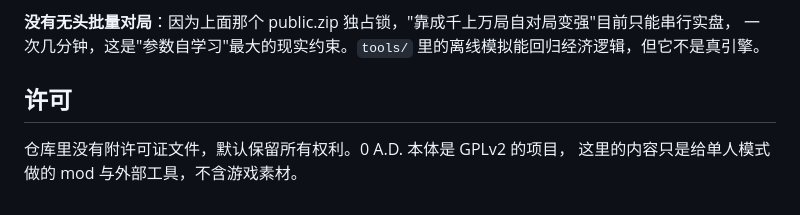
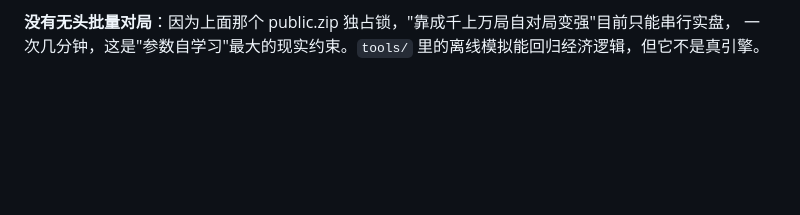
Before and after one commit to pei816567-wq/0-A.D-superbrain, a Markdown page: README.md, the part around the change. GitHub-like rendering; blank space fills up the shorter version.

```diff
--- a/README.md
+++ b/README.md
@@ -59,8 +59,3 @@
 
 **没有无头批量对局**：因为上面那个 public.zip 独占锁，"靠成千上万局自对局变强"目前只能串行实盘，
 一次几分钟，这是"参数自学习"最大的现实约束。`tools/` 里的离线模拟能回归经济逻辑，但它不是真引擎。
-
-## 许可
-
-仓库里没有附许可证文件，默认保留所有权利。0 A.D. 本体是 GPLv2 的项目，
-这里的内容只是给单人模式做的 mod 与外部工具，不含游戏素材。
```
